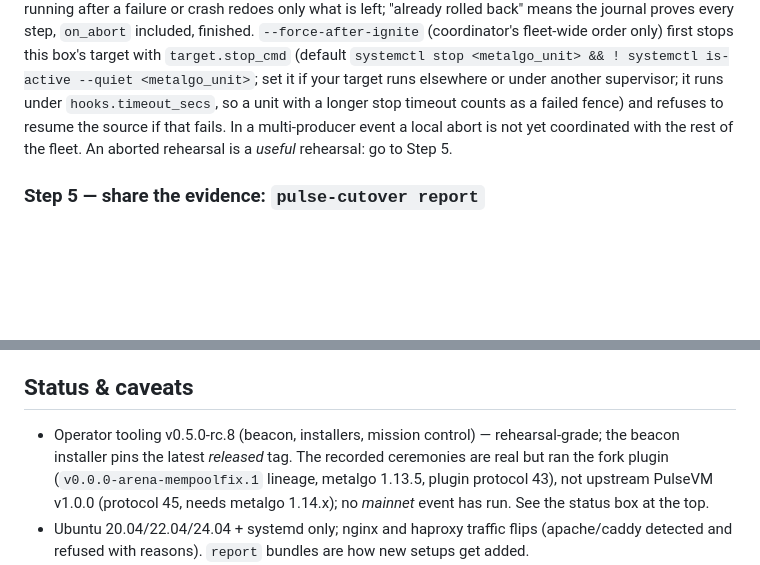
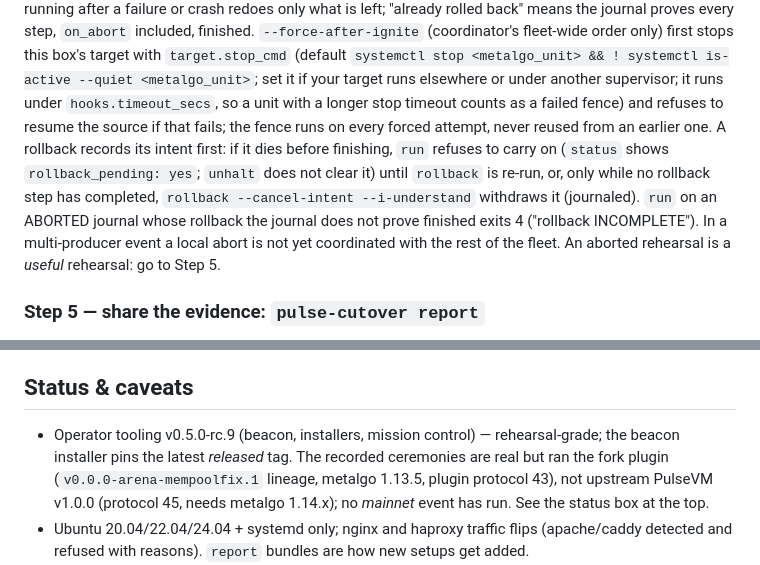
Before and after one commit to paulgnz/pulse-cutover, a Markdown page: README.md, 2 parts joined by grey strips. Rendered like a GitHub page; blank space fills up the shorter version.

Commit message:
docs round 6: fence every forced attempt, rollback intent / --cancel-intent / unhalt does not clear it, run exit 4 on unfinished ABORTED, rc.9

```diff
--- a/README.md
+++ b/README.md
@@ -332,7 +332,12 @@ Each step is journaled as it completes, so re-running after a failure or crash r
 `--force-after-ignite` (coordinator's fleet-wide order only) first stops this box's target with
 `target.stop_cmd` (default `systemctl stop <metalgo_unit> && ! systemctl is-active --quiet <metalgo_unit>`;
 set it if your target runs elsewhere or under another supervisor; it runs under `hooks.timeout_secs`, so a
-unit with a longer stop timeout counts as a failed fence) and refuses to resume the source if that fails. In a multi-producer
+unit with a longer stop timeout counts as a failed fence) and refuses to resume the source if that fails; the
+fence runs on every forced attempt, never reused from an earlier one. A rollback records its intent first:
+if it dies before finishing, `run` refuses to carry on (`status` shows `rollback_pending: yes`; `unhalt` does
+not clear it) until `rollback` is re-run, or, only while no rollback step has completed,
+`rollback --cancel-intent --i-understand` withdraws it (journaled). `run` on an ABORTED journal whose rollback
+the journal does not prove finished exits 4 ("rollback INCOMPLETE"). In a multi-producer
 event a local abort is not yet coordinated with the rest of the fleet. An aborted rehearsal is a
 *useful* rehearsal: go to Step 5.
 
@@ -1168,7 +1173,7 @@ what testers get out of it.
 
 ## Status & caveats
 
-- Operator tooling v0.5.0-rc.8 (beacon, installers, mission control) — rehearsal-grade; the beacon installer
+- Operator tooling v0.5.0-rc.9 (beacon, installers, mission control) — rehearsal-grade; the beacon installer
   pins the latest *released* tag.
   The recorded ceremonies are real but ran the fork plugin (`v0.0.0-arena-mempoolfix.1`
   lineage, metalgo 1.13.5, plugin protocol 43), not upstream PulseVM v1.0.0 (protocol
```
Also changed, not shown: AGENTS.md (+9 -1 lines), docs/PROCESS.md (+1 -1 lines).
